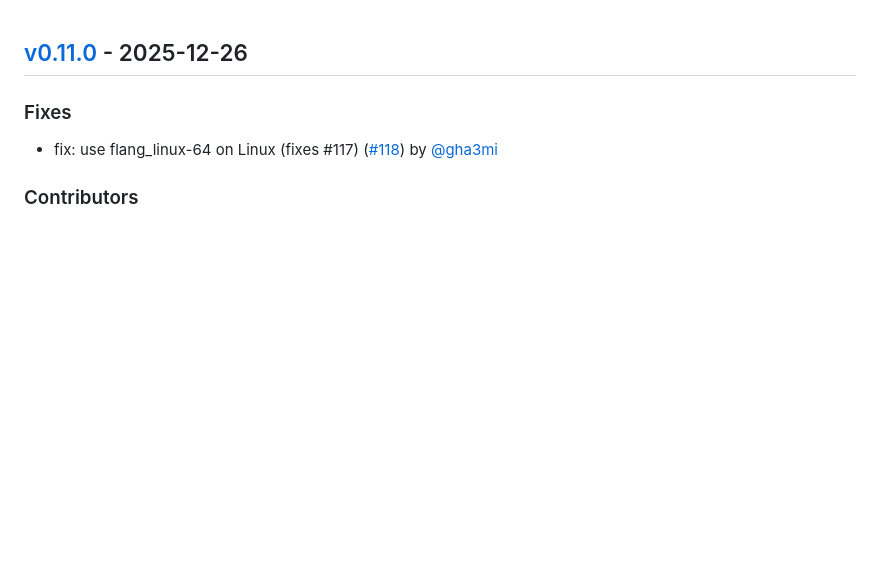
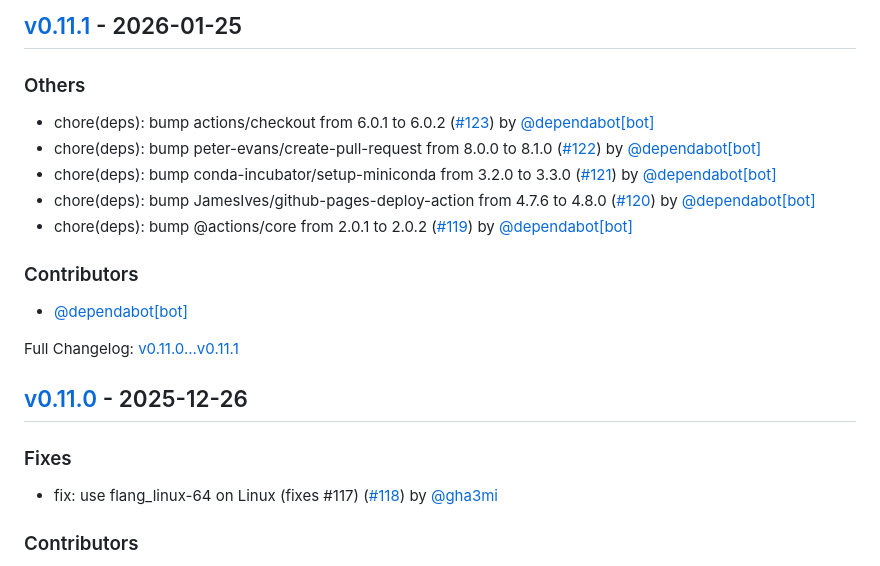
Before and after one commit to gha3mi/setup-fortran-conda, a Markdown page: CHANGELOG.md, the part around the change. GitHub-like rendering; blank space fills up the shorter version.

Commit message:
docs: update CHANGELOG for v0.11.1

```diff
--- a/CHANGELOG.md
+++ b/CHANGELOG.md
@@ -1,3 +1,22 @@
+## [v0.11.1](https://github.com/gha3mi/setup-fortran-conda/compare/v0.11.0...v0.11.1) - 2026-01-25
+
+
+### Others
+
+* chore(deps): bump actions/checkout from 6.0.1 to 6.0.2 ([#123](https://github.com/gha3mi/setup-fortran-conda/pull/123)) by [@dependabot[bot]](https://github.com/dependabot[bot])
+* chore(deps): bump peter-evans/create-pull-request from 8.0.0 to 8.1.0 ([#122](https://github.com/gha3mi/setup-fortran-conda/pull/122)) by [@dependabot[bot]](https://github.com/dependabot[bot])
+* chore(deps): bump conda-incubator/setup-miniconda from 3.2.0 to 3.3.0 ([#121](https://github.com/gha3mi/setup-fortran-conda/pull/121)) by [@dependabot[bot]](https://github.com/dependabot[bot])
+* chore(deps): bump JamesIves/github-pages-deploy-action from 4.7.6 to 4.8.0 ([#120](https://github.com/gha3mi/setup-fortran-conda/pull/120)) by [@dependabot[bot]](https://github.com/dependabot[bot])
+* chore(deps): bump @actions/core from 2.0.1 to 2.0.2 ([#119](https://github.com/gha3mi/setup-fortran-conda/pull/119)) by [@dependabot[bot]](https://github.com/dependabot[bot])
+
+
+### Contributors
+- [@dependabot[bot]](https://github.com/dependabot[bot])
+
+
+
+Full Changelog: [v0.11.0...v0.11.1](https://github.com/gha3mi/setup-fortran-conda/compare/v0.11.0...v0.11.1)
+
 ## [v0.11.0](https://github.com/gha3mi/setup-fortran-conda/compare/v0.10.13...v0.11.0) - 2025-12-26
 
 
```
